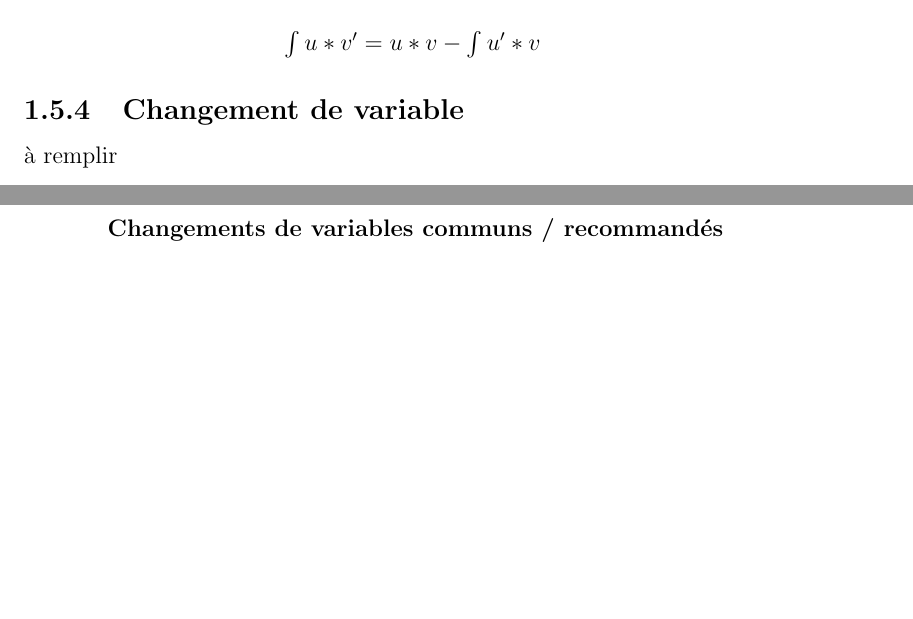
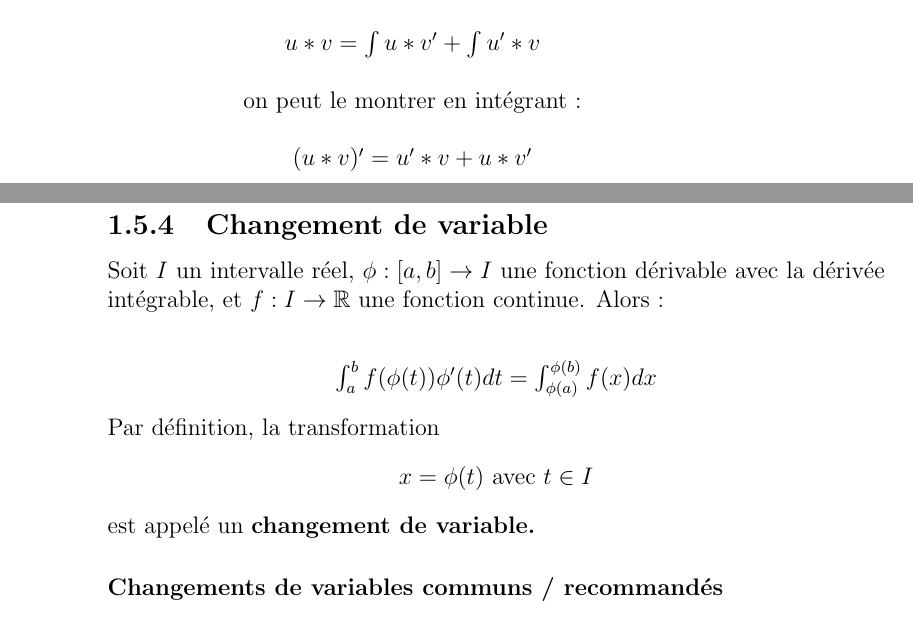
Before and after one commit to Aryeth/aide_memoire_BA1, a LaTeX book (Aide mémoire/aidememoire2021.tex): two parts of pages 25 and 26 of 29, joined at a grey line, cut so that both start at the same text, the shorter picture padded with empty space. Compiled offline with pdfLaTeX.

Commit message:
update changement de variable

```diff
--- a/Aide mémoire/aidememoire2021.tex
+++ b/Aide mémoire/aidememoire2021.tex
@@ -669,10 +669,23 @@ $f,g$ soient dérivables sur $I$, et $f',g'$ sont continues sur $I$. Alors :\\
     \ \\
     ou plus généralement :\\
     \ \\
-    $\int u*v' = u*v- \int u'* v $\\
+    $u*v = \int u*v' + \int u'* v$\\
+    \ \\
+    on peut le montrer en intégrant :\\
+    \ \\
+    $(u*v)'= u'*v + u*v'$
 \end{center}
 \subsection{Changement de variable}
-à remplir
+Soit $I$ un intervalle réel, $\phi : [a,b] \rightarrow I$ une fonction dérivable avec la dérivée intégrable, et $f: I \rightarrow \mathbb{R}$ une fonction continue. Alors :
+\ \\
+\begin{center}
+    $\int_{a}^{b} f(\phi(t))\phi'(t)dt = \int_{\phi(a)}^{\phi(b)} f(x) dx$\\
+\end{center}
+Par définition, la transformation
+\begin{center}
+    $x = \phi(t) $ avec $ t\in I$
+\end{center}
+est appelé un \textbf{changement de variable.}
 \subsubsection{Changements de variables communs / recommandés}
 à remplir
 \newpage
```
Also changed, not shown: Aide mémoire/aidememoire2021.pdf, 2 other files.
